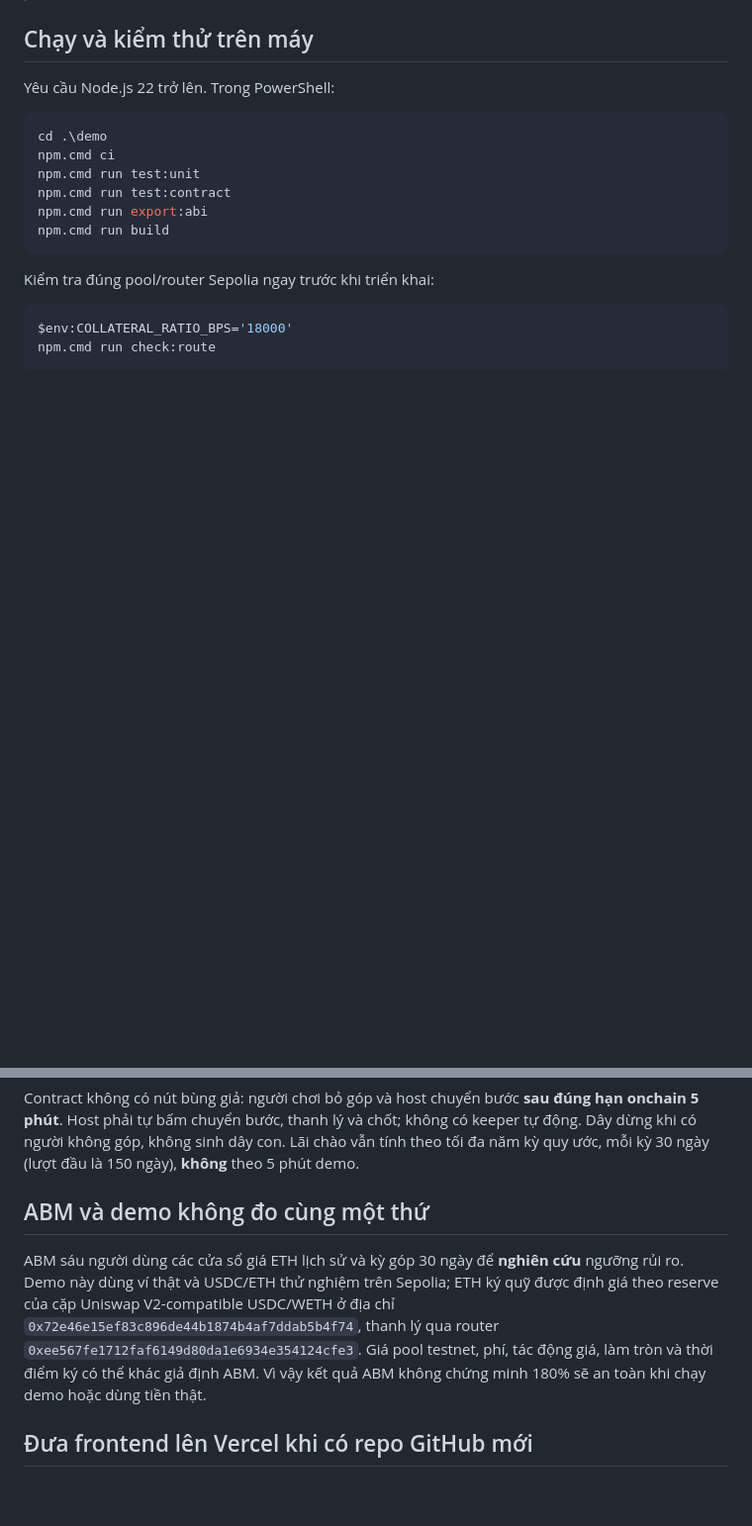
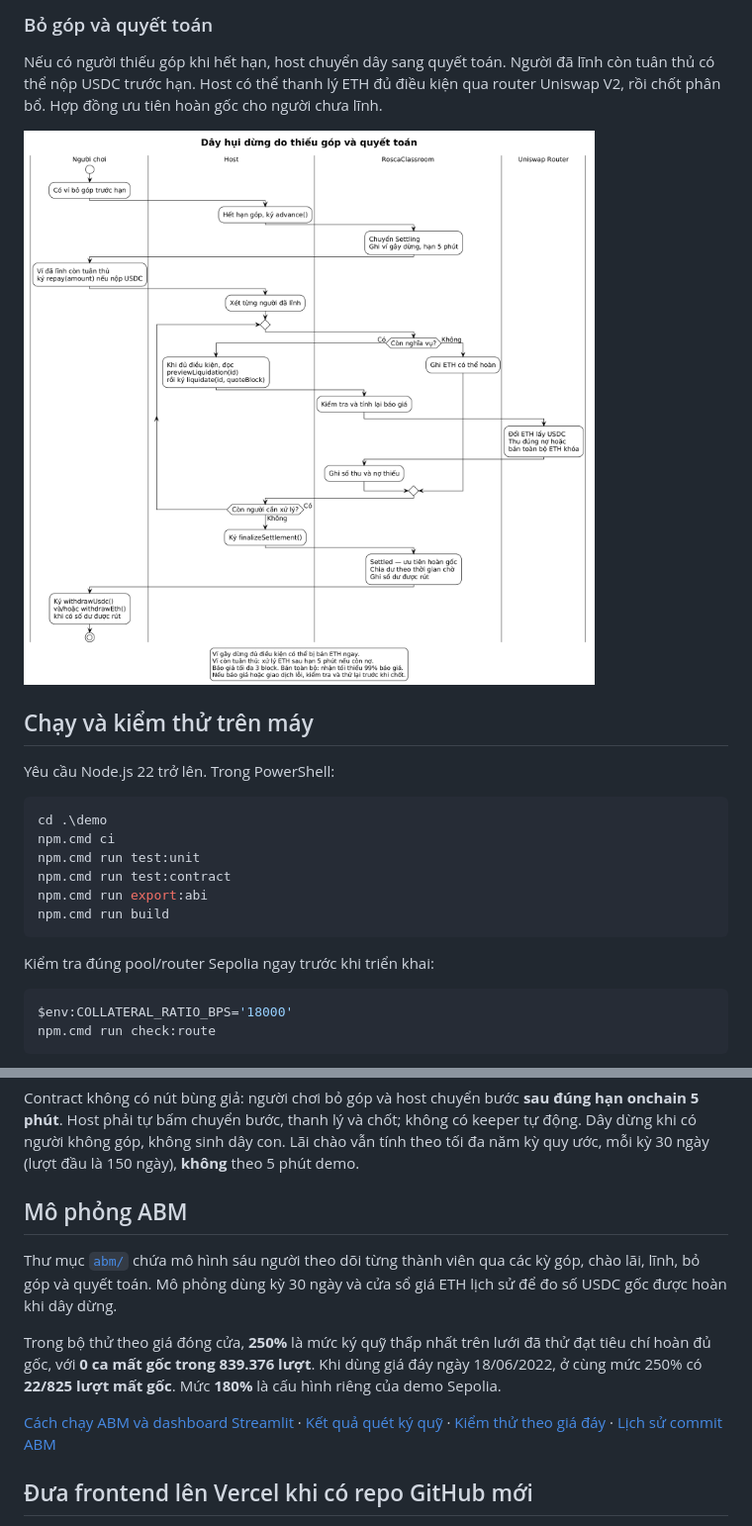
Before and after one commit to CuongTran17/huichain_demo, a Markdown page: README.md, 2 parts joined by grey strips. Shown at 99% size. GitHub-like rendering; pictures changed too: docs/diagrams/demo-bo-gop-va-quyet-toan.png (added); blank space fills up the shorter version.

Commit message:
Document demo architecture, workflows, and ABM

```diff
--- a/README.md
+++ b/README.md
@@ -6,3 +21,8 @@ Repo độc lập cho sáu người dùng sáu ví thật chơi dây hụi bằn
+### Bỏ góp và quyết toán
+
+Nếu có người thiếu góp khi hết hạn, host chuyển dây sang quyết toán. Người đã lĩnh còn tuân thủ có thể nộp USDC trước hạn. Host có thể thanh lý ETH đủ điều kiện qua router Uniswap V2, rồi chốt phân bổ. Hợp đồng ưu tiên hoàn gốc cho người chưa lĩnh.
+
+![Luồng xử lý thiếu góp và quyết toán](docs/diagrams/demo-bo-gop-va-quyet-toan.png)
 
 ## Chạy và kiểm thử trên máy
 
@@ -54,9 +74,13 @@ Lưu liên kết dây cũ trước khi chuyển; người chơi cần mở lại
 
 Contract không có nút bùng giả: người chơi bỏ góp và host chuyển bước **sau đúng hạn onchain 5 phút**. Host phải tự bấm chuyển bước, thanh lý và chốt; không có keeper tự động. Dây dừng khi có người không góp, không sinh dây con. Lãi chào vẫn tính theo tối đa năm kỳ quy ước, mỗi kỳ 30 ngày (lượt đầu là 150 ngày), **không** theo 5 phút demo.
 
-## ABM và demo không đo cùng một thứ
+## Mô phỏng ABM
 
-ABM sáu người dùng các cửa sổ giá ETH lịch sử và kỳ góp 30 ngày để **nghiên cứu** ngưỡng rủi ro. Demo này dùng ví thật và USDC/ETH thử nghiệm trên Sepolia; ETH ký quỹ được định giá theo reserve của cặp Uniswap V2-compatible USDC/WETH ở địa chỉ `0x72e46e15ef83c896de44b1874b4af7ddab5b4f74`, thanh lý qua router `0xee567fe1712faf6149d80da1e6934e354124cfe3`. Giá pool testnet, phí, tác động giá, làm tròn và thời điểm ký có thể khác giả định ABM. Vì vậy kết quả ABM không chứng minh 180% sẽ an toàn khi chạy demo hoặc dùng tiền thật.
+Thư mục [`abm/`](abm/) chứa mô hình sáu người theo dõi từng thành viên qua các kỳ góp, chào lãi, lĩnh, bỏ góp và quyết toán. Mô phỏng dùng kỳ 30 ngày và cửa sổ giá ETH lịch sử để đo số USDC gốc được hoàn khi dây dừng.
+
+Trong bộ thử theo giá đóng cửa, **250%** là mức ký quỹ thấp nhất trên lưới đã thử đạt tiêu chí hoàn đủ gốc, với **0 ca mất gốc trong 839.376 lượt**. Khi dùng giá đáy ngày 18/06/2022, ở cùng mức 250% có **22/825 lượt mất gốc**. Mức **180%** là cấu hình riêng của demo Sepolia.
+
+[Cách chạy ABM và dashboard Streamlit](abm/README.md) · [Kết quả quét ký quỹ](abm/results/phase-b-upper-2022-2026-verified/report.md) · [Kiểm thử theo giá đáy](abm/results/phase-b-crash-15-20/report.md) · [Lịch sử commit ABM](https://github.com/CuongTran17/huichain_demo/commits/abm-history/)
 
 ## Đưa frontend lên Vercel khi có repo GitHub mới
 
```
Also changed, not shown: other parts of README.md (+16 -1 lines), docs/diagrams/demo-hoan-thanh-sau-ky.png (added), docs/diagrams/demo-kien-truc.png (added).
